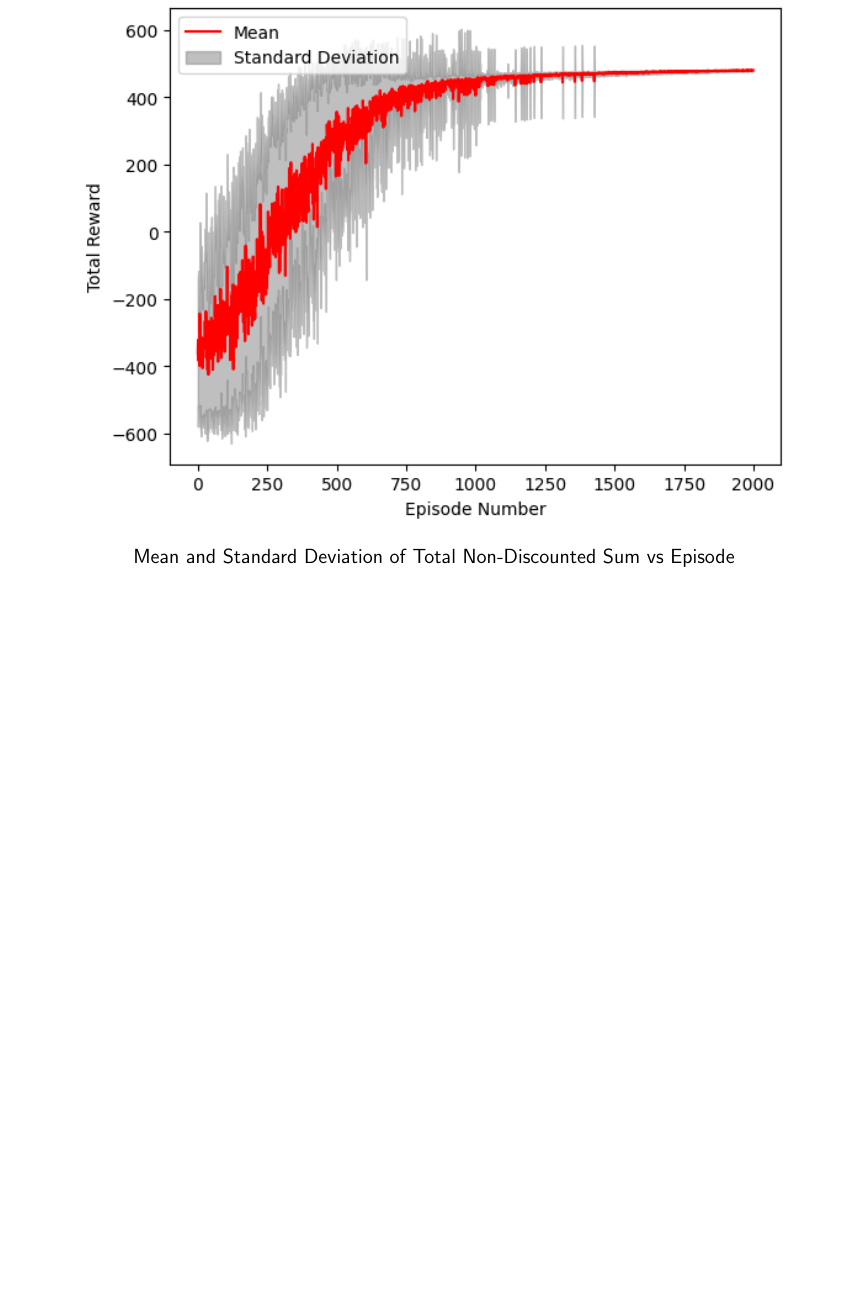
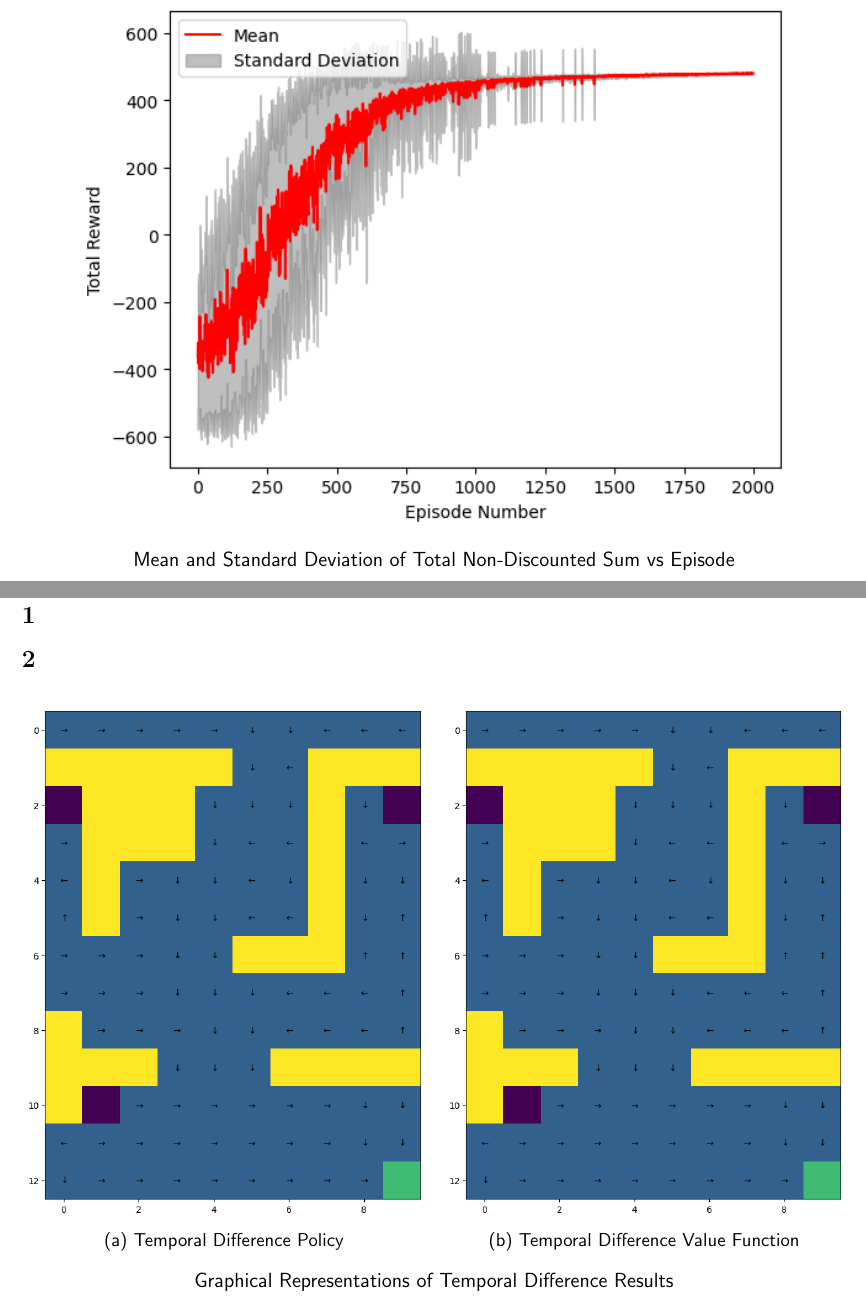
Before and after one commit to ohmdelta/rl_cw1, a LaTeX document (report/main.tex, which reads report/Q3.tex): part of page 7 of 7 before the commit and two parts of pages 7 and 8 of 9 after it, the two joined at a grey line, cut so that both start at the same text, the shorter picture padded with empty space. Compiled offline with pdfLaTeX.

Commit message:
added some graph for the part 3

```diff
--- /dev/null
+++ b/report/Q3.tex
@@ -0,0 +1,21 @@
+\section*{Q3: Temporal Difference}
+\subsection*{1}
+
+% TODO
+
+\subsection*{2}
+
+\begin{figure}[H]
+    \centering
+    \begin{subfigure}[b]{0.49\textwidth}
+        \centering
+        \includegraphics[width=\textwidth]{assets/td/td_policy.png}
+        \caption{Temporal Difference Policy}
+    \end{subfigure}
+    \hfill
+    \begin{subfigure}[b]{0.49\textwidth}
+        \centering
+        \includegraphics[width=\textwidth]{assets/td/td_policy.png}
+        \caption{Temporal Difference Value Function}
+    \end{subfigure}
+    \caption*{Graphical Representations of Temporal Difference Results}
```
Also changed, not shown: report/main.tex (+2 -0 lines), report/assets/td/td_analysis.png (added), report/assets/td/td_policy.png (added), report/assets/td/td_value.png (added), report/Q3.tex (10 more changed lines), 1 other file.
